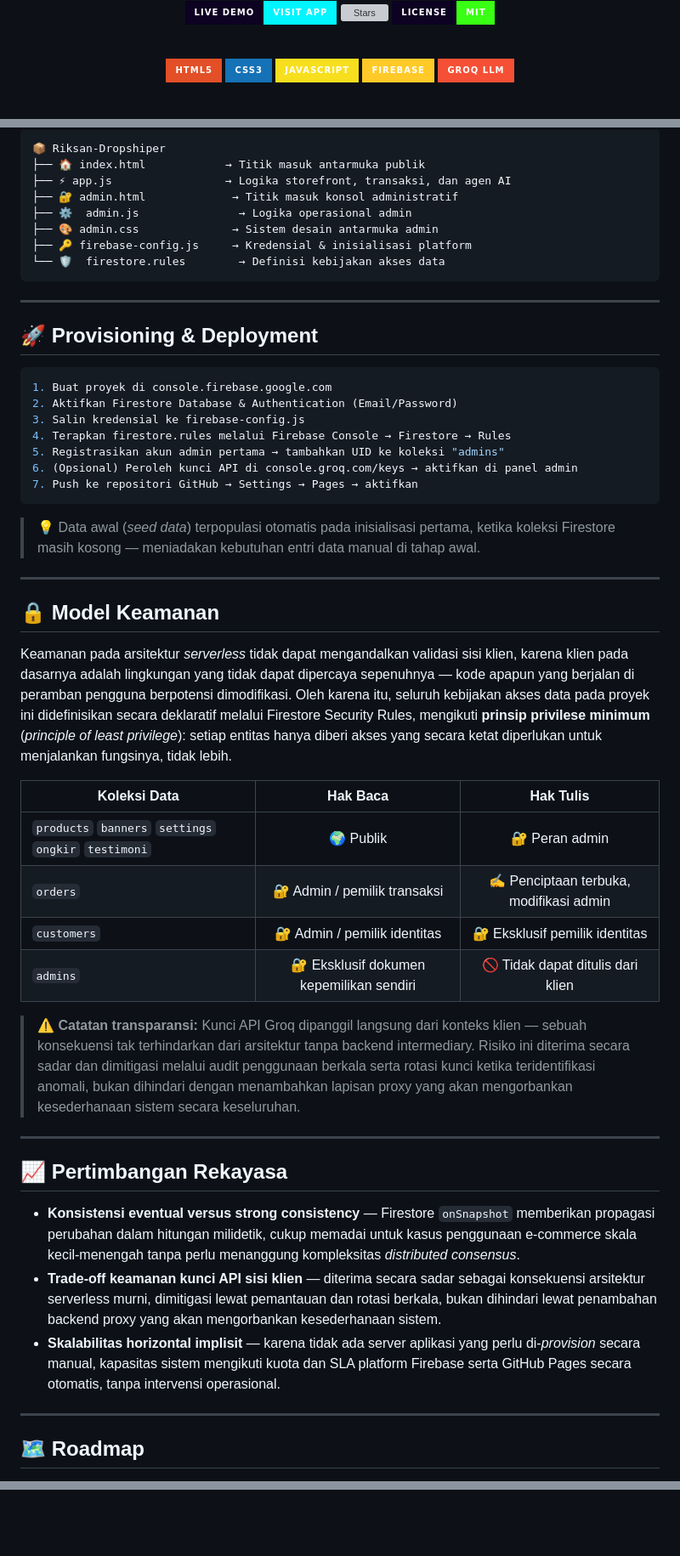
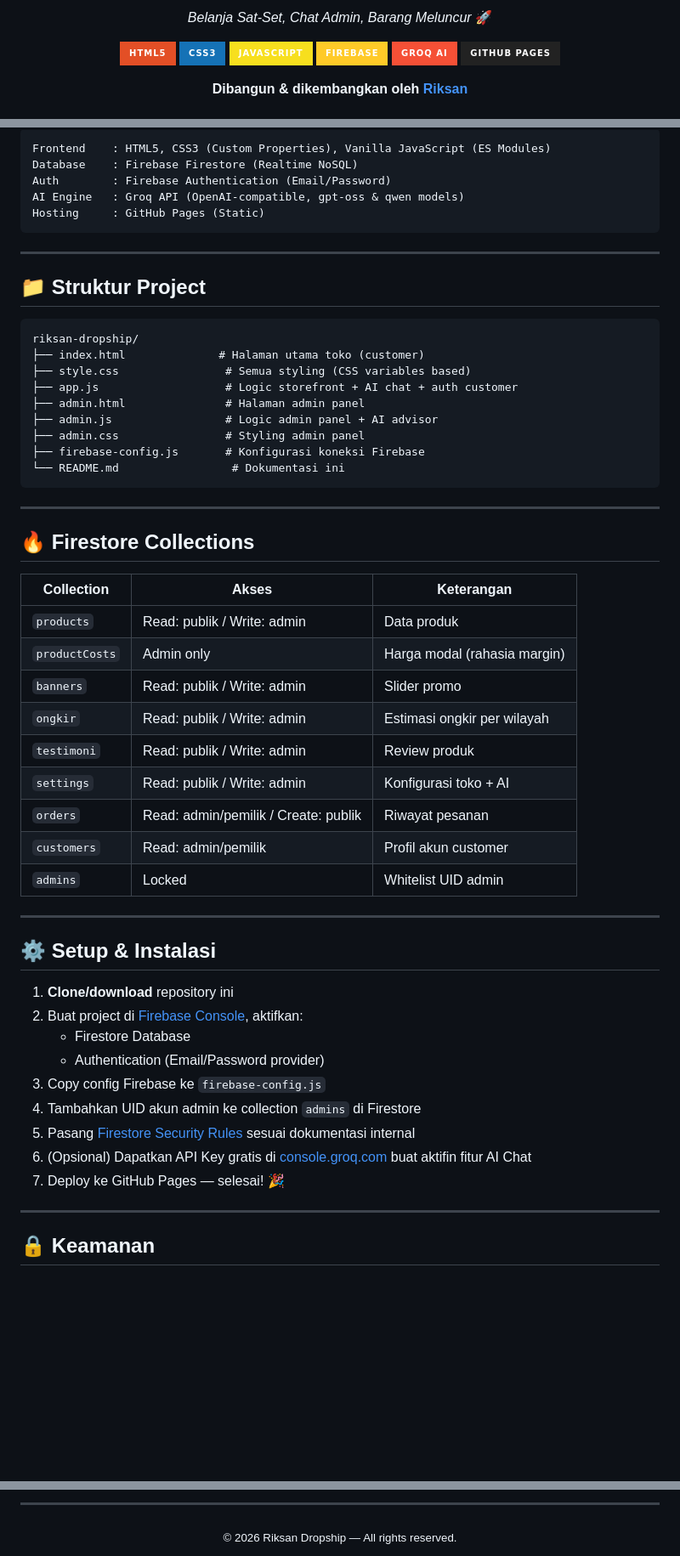
Before and after one commit to riksan762-creator/Riksan-Dropshiper, a Markdown page: README.md, 3 parts joined by grey strips. Shown at 85% size. Rendered like a GitHub page; badges without logos; blank space fills up the shorter version; grey boxes are pictures that could not be loaded.

````diff
--- a/README.md
+++ b/README.md
@@ -6,17 +6,14 @@
 
-<br>
+*Belanja Sat-Set, Chat Admin, Barang Meluncur* 🚀
 
-[![Live Demo](https://img.shields.io/badge/LIVE_DEMO-visit_app-00F5FF?style=for-the-badge&logo=googlechrome&logoColor=white&labelColor=0D0221)](https://riksan762-creator.github.io/Riksan-Dropshiper/)
-[![Stars](https://img.shields.io/github/stars/riksan762-creator/Riksan-Dropshiper?style=for-the-badge&color=FFD700&labelColor=0D0221)](https://github.com/riksan762-creator/Riksan-Dropshiper/stargazers)
-[![License](https://img.shields.io/badge/LICENSE-MIT-39FF14?style=for-the-badge&labelColor=0D0221)](#-lisensi)
+[![HTML5](https://img.shields.io/badge/HTML5-E34F26?style=for-the-badge&logo=html5&logoColor=white)](.)
+[![CSS3](https://img.shields.io/badge/CSS3-1572B6?style=for-the-badge&logo=css3&logoColor=white)](.)
+[![JavaScript](https://img.shields.io/badge/JavaScript-F7DF1E?style=for-the-badge&logo=javascript&logoColor=black)](.)
+[![Firebase](https://img.shields.io/badge/Firebase-FFCA28?style=for-the-badge&logo=firebase&logoColor=black)](.)
+[![Groq](https://img.shields.io/badge/Groq_AI-F55036?style=for-the-badge&logo=lightning&logoColor=white)](.)
+[![GitHub Pages](https://img.shields.io/badge/GitHub_Pages-222222?style=for-the-badge&logo=github&logoColor=white)](.)
 
-<br>
-
-<img src="https://img.shields.io/badge/HTML5-E34F26?style=for-the-badge&logo=html5&logoColor=white" />
-<img src="https://img.shields.io/badge/CSS3-1572B6?style=for-the-badge&logo=css3&logoColor=white" />
-<img src="https://img.shields.io/badge/JavaScript-F7DF1E?style=for-the-badge&logo=javascript&logoColor=black" />
-<img src="https://img.shields.io/badge/Firebase-FFCA28?style=for-the-badge&logo=firebase&logoColor=black" />
-<img src="https://img.shields.io/badge/Groq_LLM-F55036?style=for-the-badge&logo=lightning&logoColor=white" />
+**Dibangun & dikembangkan oleh [Riksan](https://github.com/riksan762-creator)**
 
 </div>
 
@@ -163,55 +74,59 @@ Tidak terdapat lapisan middleware maupun server aplikasi di antara klien dan dat
 
 ```
-📦 Riksan-Dropshiper
-├── 🏠 index.html            → Titik masuk antarmuka publik
-├── ⚡ app.js                 → Logika storefront, transaksi, dan agen AI
-├── 🔐 admin.html             → Titik masuk konsol administratif
-├── ⚙️  admin.js               → Logika operasional admin
-├── 🎨 admin.css              → Sistem desain antarmuka admin
-├── 🔑 firebase-config.js     → Kredensial & inisialisasi platform
-└── 🛡️  firestore.rules        → Definisi kebijakan akses data
+Frontend    : HTML5, CSS3 (Custom Properties), Vanilla JavaScript (ES Modules)
+Database    : Firebase Firestore (Realtime NoSQL)
+Auth        : Firebase Authentication (Email/Password)
+AI Engine   : Groq API (OpenAI-compatible, gpt-oss & qwen models)
+Hosting     : GitHub Pages (Static)
 ```
 
 ---
 
-## 🚀 Provisioning & Deployment
+## 📁 Struktur Project
 
-```bash
-1. Buat proyek di console.firebase.google.com
-2. Aktifkan Firestore Database & Authentication (Email/Password)
-3. Salin kredensial ke firebase-config.js
-4. Terapkan firestore.rules melalui Firebase Console → Firestore → Rules
-5. Registrasikan akun admin pertama → tambahkan UID ke koleksi "admins"
-6. (Opsional) Peroleh kunci API di console.groq.com/keys → aktifkan di panel admin
-7. Push ke repositori GitHub → Settings → Pages → aktifkan
 ```
-
-> 💡 Data awal (*seed data*) terpopulasi otomatis pada inisialisasi pertama, ketika koleksi Firestore masih kosong — meniadakan kebutuhan entri data manual di tahap awal.
+riksan-dropship/
+├── index.html              # Halaman utama toko (customer)
+├── style.css                # Semua styling (CSS variables based)
+├── app.js                   # Logic storefront + AI chat + auth customer
+├── admin.html               # Halaman admin panel
+├── admin.js                 # Logic admin panel + AI advisor
+├── admin.css                # Styling admin panel
+├── firebase-config.js       # Konfigurasi koneksi Firebase
+└── README.md                 # Dokumentasi ini
+```
 
 ---
 
-## 🔒 Model Keamanan
+## 🔥 Firestore Collections
 
-Keamanan pada arsitektur *serverless* tidak dapat mengandalkan validasi sisi klien, karena klien pada dasarnya adalah lingkungan yang tidak dapat dipercaya sepenuhnya — kode apapun yang berjalan di peramban pengguna berpotensi dimodifikasi. Oleh karena itu, seluruh kebijakan akses data pada proyek ini didefinisikan secara deklaratif melalui Firestore Security Rules, mengikuti **prinsip privilese minimum** (*principle of least privilege*): setiap entitas hanya diberi akses yang secara ketat diperlukan untuk menjalankan fungsinya, tidak lebih.
-
-| Koleksi Data | Hak Baca | Hak Tulis |
-|---|:---:|:---:|
-| `products` `banners` `settings` `ongkir` `testimoni` | 🌍 Publik | 🔐 Peran admin |
-| `orders` | 🔐 Admin / pemilik transaksi | ✍️ Penciptaan terbuka, modifikasi admin |
-| `customers` | 🔐 Admin / pemilik identitas | 🔐 Eksklusif pemilik identitas |
-| `admins` | 🔐 Eksklusif dokumen kepemilikan sendiri | 🚫 Tidak dapat ditulis dari klien |
-
-> ⚠️ **Catatan transparansi:** Kunci API Groq dipanggil langsung dari konteks klien — sebuah konsekuensi tak terhindarkan dari arsitektur tanpa backend intermediary. Risiko ini diterima secara sadar dan dimitigasi melalui audit penggunaan berkala serta rotasi kunci ketika teridentifikasi anomali, bukan dihindari dengan menambahkan lapisan proxy yang akan mengorbankan kesederhanaan sistem secara keseluruhan.
+| Collection | Akses | Keterangan |
+|---|---|---|
+| `products` | Read: publik / Write: admin | Data produk |
+| `productCosts` | Admin only | Harga modal (rahasia margin) |
+| `banners` | Read: publik / Write: admin | Slider promo |
+| `ongkir` | Read: publik / Write: admin | Estimasi ongkir per wilayah |
+| `testimoni` | Read: publik / Write: admin | Review produk |
+| `settings` | Read: publik / Write: admin | Konfigurasi toko + AI |
+| `orders` | Read: admin/pemilik / Create: publik | Riwayat pesanan |
+| `customers` | Read: admin/pemilik | Profil akun customer |
+| `admins` | Locked | Whitelist UID admin |
 
 ---
 
-## 📈 Pertimbangan Rekayasa
+## ⚙️ Setup & Instalasi
 
-- **Konsistensi eventual versus strong consistency** — Firestore `onSnapshot` memberikan propagasi perubahan dalam hitungan milidetik, cukup memadai untuk kasus penggunaan e-commerce skala kecil-menengah tanpa perlu menanggung kompleksitas *distributed consensus*.
-- **Trade-off keamanan kunci API sisi klien** — diterima secara sadar sebagai konsekuensi arsitektur serverless murni, dimitigasi lewat pemantauan dan rotasi berkala, bukan dihindari lewat penambahan backend proxy yang akan mengorbankan kesederhanaan sistem.
-- **Skalabilitas horizontal implisit** — karena tidak ada server aplikasi yang perlu di-*provision* secara manual, kapasitas sistem mengikuti kuota dan SLA platform Firebase serta GitHub Pages secara otomatis, tanpa intervensi operasional.
+1. **Clone/download** repository ini
+2. Buat project di [Firebase Console](https://console.firebase.google.com), aktifkan:
+   - Firestore Database
+   - Authentication (Email/Password provider)
+3. Copy config Firebase ke `firebase-config.js`
+4. Tambahkan UID akun admin ke collection `admins` di Firestore
+5. Pasang [Firestore Security Rules](.) sesuai dokumentasi internal
+6. (Opsional) Dapatkan API Key gratis di [console.groq.com](https://console.groq.com/keys) buat aktifin fitur AI Chat
+7. Deploy ke GitHub Pages — selesai! 🎉
 
 ---
 
-## 🗺️ Roadmap
+## 🔒 Keamanan
 
@@ -237,2 +154,8 @@ Proyek ini dirilis di bawah lisensi **MIT** — bebas digunakan, dimodifikasi, d
 
 </div>
+
+---
+
+<div align="center">
+<sub>© 2026 Riksan Dropship — All rights reserved.</sub>
+</div>
````
Also changed, not shown: other parts of README.md (+63 -147 lines).
